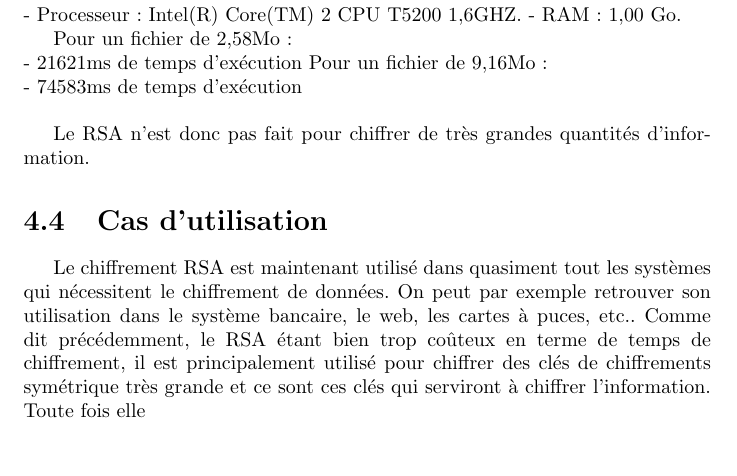
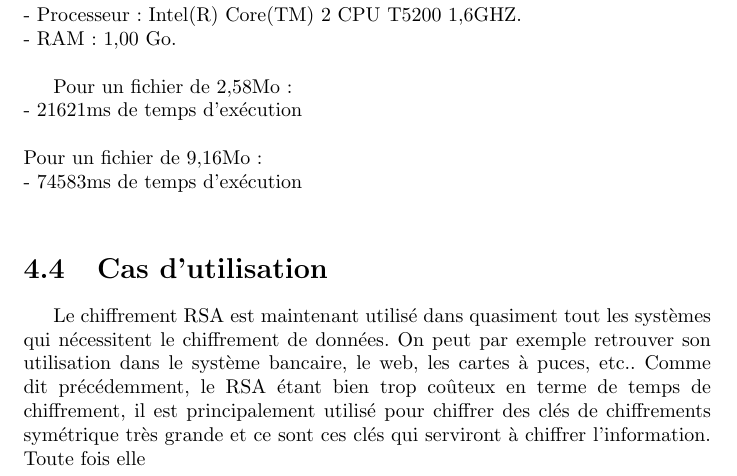
Before and after one commit to Ankeraout/mm2017, a LaTeX document (compte rendu.tex, which reads part_4.tex): part of page 22 of 23, cut so that both start at the same text, the shorter picture padded with empty space. Compiled offline with pdfLaTeX.

Commit message:
Modification

```diff
--- a/part_4.tex
+++ b/part_4.tex
@@ -34,6 +34,7 @@
 	\section{Niveau de sécurité}
 		Tout l'intérêt du système RSA repose sur le fait qu'à l'heure actuelle il est pratiquement impossible de retrouver dans un temps raisonnable p et q à partir de n si celui-ci est très grand. La personne qui détient la clé privé est donc la seule à pouvoir déchiffrer le message dans un temps raisonnable. De plus, elle n'a jamais à transmettre les entiers p et q, ce qui empêche leur piratage.
 
+
 	\section{Efficacité}
 		Une des grandes forces du RSA et qu'il est encore bien protégé à l'heure actuelle (en utilisant à minima 2048 bits). Cependant ce système de chiffrement n'est pas une fin en soit. Il reste tout de même très long d'exécution et ne permet donc pas le chiffrement de très grands messages.\\
 
@@ -41,13 +42,12 @@
 			Test effectué avec :\\
-			- Processeur : Intel(R) Core(TM) 2 CPU T5200 1,6GHZ.
-			- RAM : 1,00 Go.
+			- Processeur : Intel(R) Core(TM) 2 CPU T5200 1,6GHZ.\\
+			- RAM : 1,00 Go.\\
 
 			Pour un fichier de 2,58Mo :\\
-				- 21621ms de temps d'exécution
+				- 21621ms de temps d'exécution\\\\
 			Pour un fichier de 9,16Mo :\\
 				- 74583ms de temps d'exécution\\
 
-		Le RSA n'est donc pas fait pour chiffrer de très grandes quantités d'information.
 
 	\section{Cas d'utilisation}
 		Le chiffrement RSA est maintenant utilisé dans quasiment tout les systèmes qui nécessitent le chiffrement de données. On peut par exemple retrouver son utilisation dans le système bancaire, le web, les cartes à puces, etc..
```
Also changed, not shown: part_4.tex (2 more changed lines).
